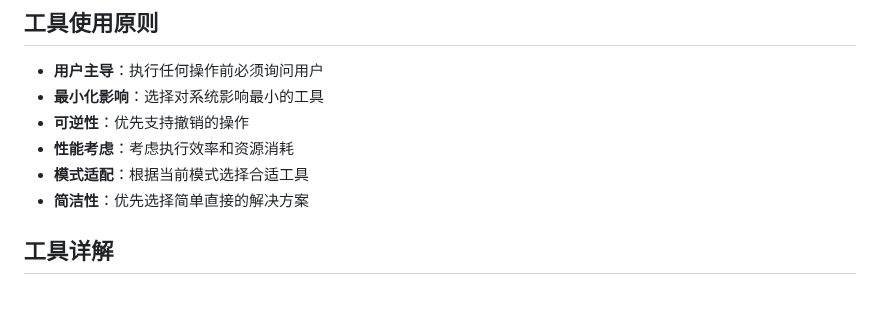
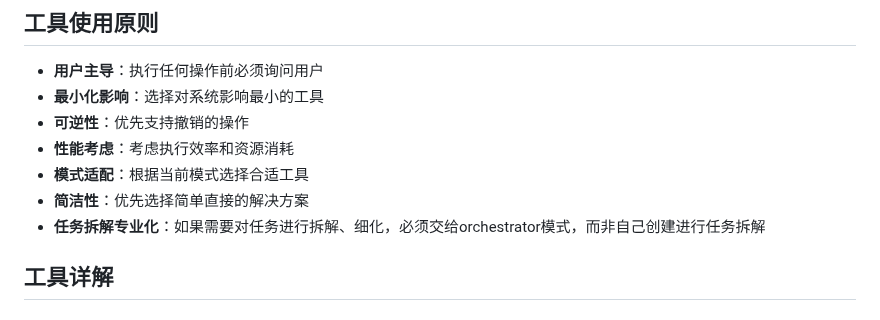
Before and after one commit to lazygophers/roo, a Markdown page: resources/rules/tool-usage.md, the part around the change. Rendered like a GitHub page.

Commit message:
feat(rules): 添加任务拆解专业化原则
- 在工具使用规范中新增了"任务拆解专业化"原则
- 强调在需要对任务进行拆解和细化时，应使用专门的orchestrator模式，而不是自行创建进行任务拆解

```diff
--- a/resources/rules/tool-usage.md
+++ b/resources/rules/tool-usage.md
@@ -26,6 +26,7 @@ tags: [工具指南, 使用规范]
 - **性能考虑**：考虑执行效率和资源消耗
 - **模式适配**：根据当前模式选择合适工具
 - **简洁性**：优先选择简单直接的解决方案
+- **任务拆解专业化**：如果需要对任务进行拆解、细化，必须交给orchestrator模式，而非自己创建进行任务拆解
 
 ## 工具详解
 
```
Also changed, not shown: resources/rules/new_task.md (+77 -0 lines).
